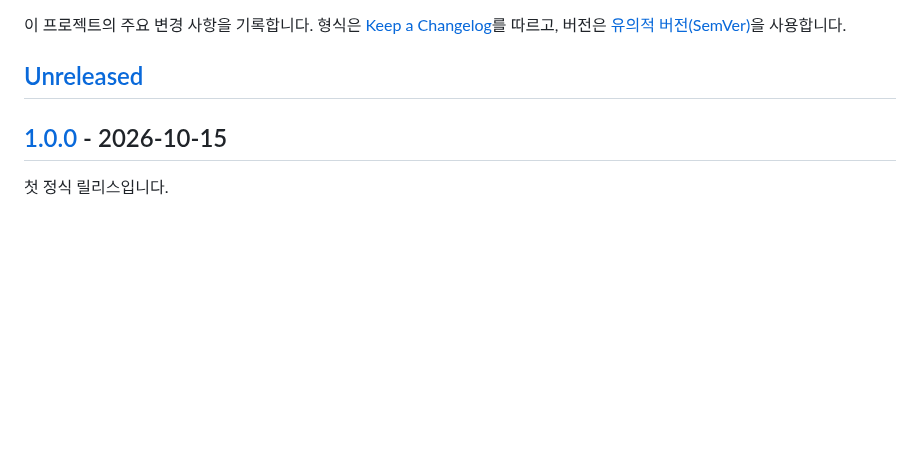
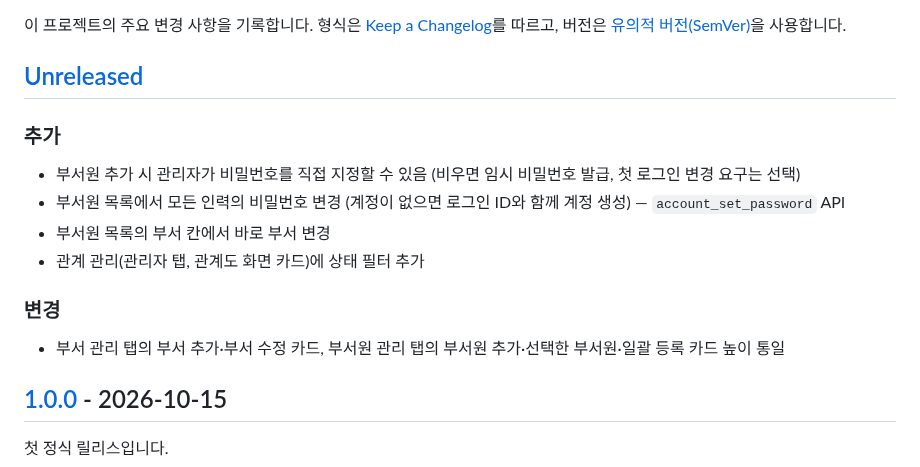
Before and after one commit to resious71/Team_N_Scope, a Markdown page: CHANGELOG.md, the part around the change. Rendered like a GitHub page; blank space fills up the shorter version.

```diff
--- a/CHANGELOG.md
+++ b/CHANGELOG.md
@@ -4,6 +4,15 @@
 형식은 [Keep a Changelog](https://keepachangelog.com/ko/1.1.0/)를 따르고, 버전은 [유의적 버전(SemVer)](https://semver.org/lang/ko/)을 사용합니다.
 
 ## [Unreleased]
+
+### 추가
+- 부서원 추가 시 관리자가 비밀번호를 직접 지정할 수 있음 (비우면 임시 비밀번호 발급, 첫 로그인 변경 요구는 선택)
+- 부서원 목록에서 모든 인력의 비밀번호 변경 (계정이 없으면 로그인 ID와 함께 계정 생성) — `account_set_password` API
+- 부서원 목록의 부서 칸에서 바로 부서 변경
+- 관계 관리(관리자 탭, 관계도 화면 카드)에 상태 필터 추가
+
+### 변경
+- 부서 관리 탭의 부서 추가·부서 수정 카드, 부서원 관리 탭의 부서원 추가·선택한 부서원·일괄 등록 카드 높이 통일
 
 ## [1.0.0] - 2026-10-15
 
```
Also changed, not shown: README.md (+2 -1 lines), docs/screenshots/3-admin-people.png, 5 other files.
